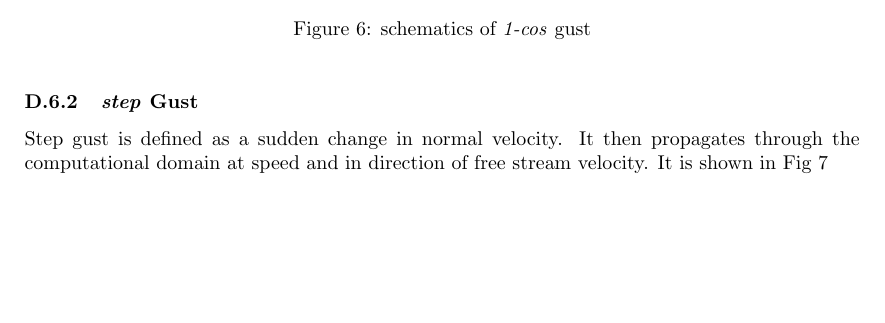
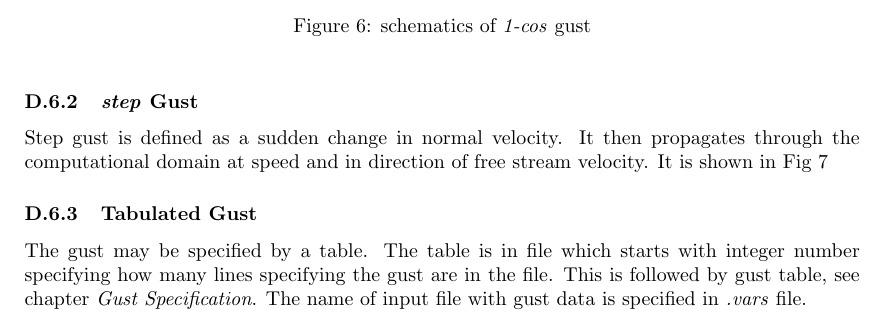
Before and after one commit to libm3l/FlowPsi, a LaTeX document (guide/guide.tex, which reads guide/gust.tex): part of page 60 of 63, cut so that both start at the same text, the shorter picture padded with empty space. Compiled offline with pdfLaTeX.

Commit message:
add tabulated gust description to user guide

```diff
--- a/guide/gust.tex
+++ b/guide/gust.tex
@@ -32,3 +32,8 @@ It is shown in Fig \ref{step}
   \centering\includegraphics[clip,width=.5\textwidth]{Figures/step.jpg}
 \caption{schematics of \emph{step} gust}\label{step}
 \end{figure}
+
+\subsubsection{Tabulated Gust}
+The gust may be specified by a table. The table is in file which starts with integer number specifying how many
+lines specifying the gust are in the file. This is followed by gust table, see chapter \emph{Gust Specification}.
+The name of input file with gust data is specified in \emph{.vars} file.
```
Also changed, not shown: 2 other files.
